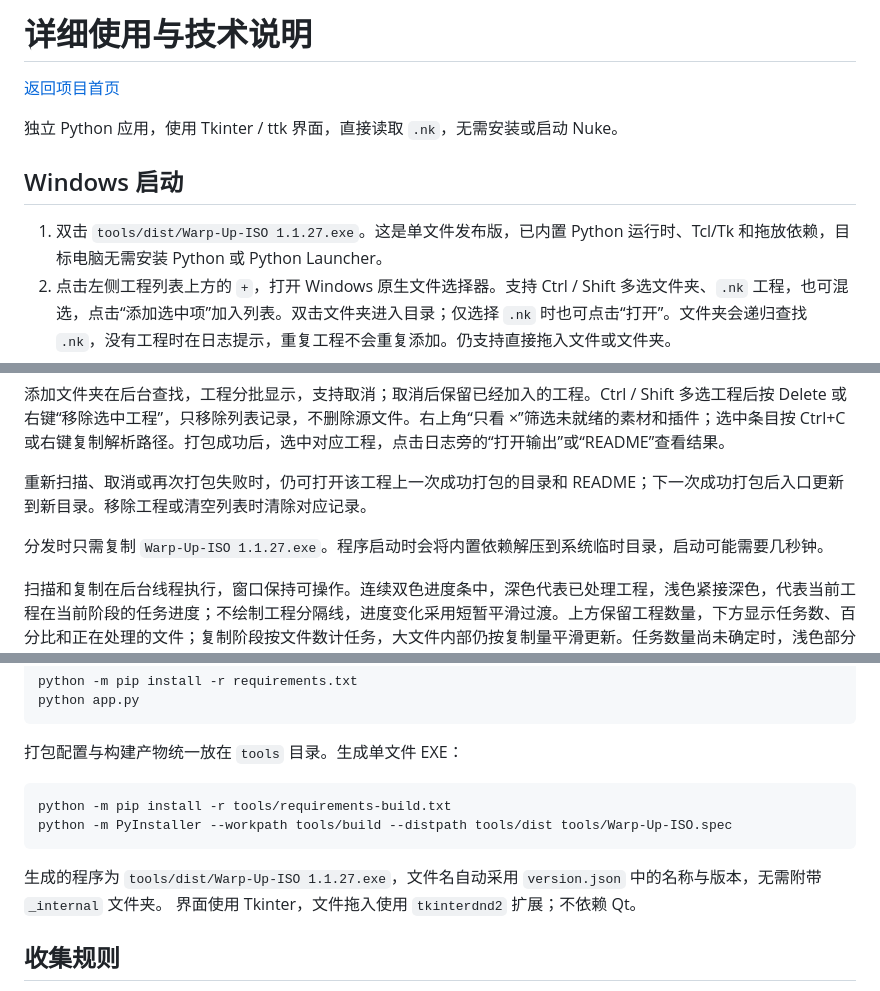
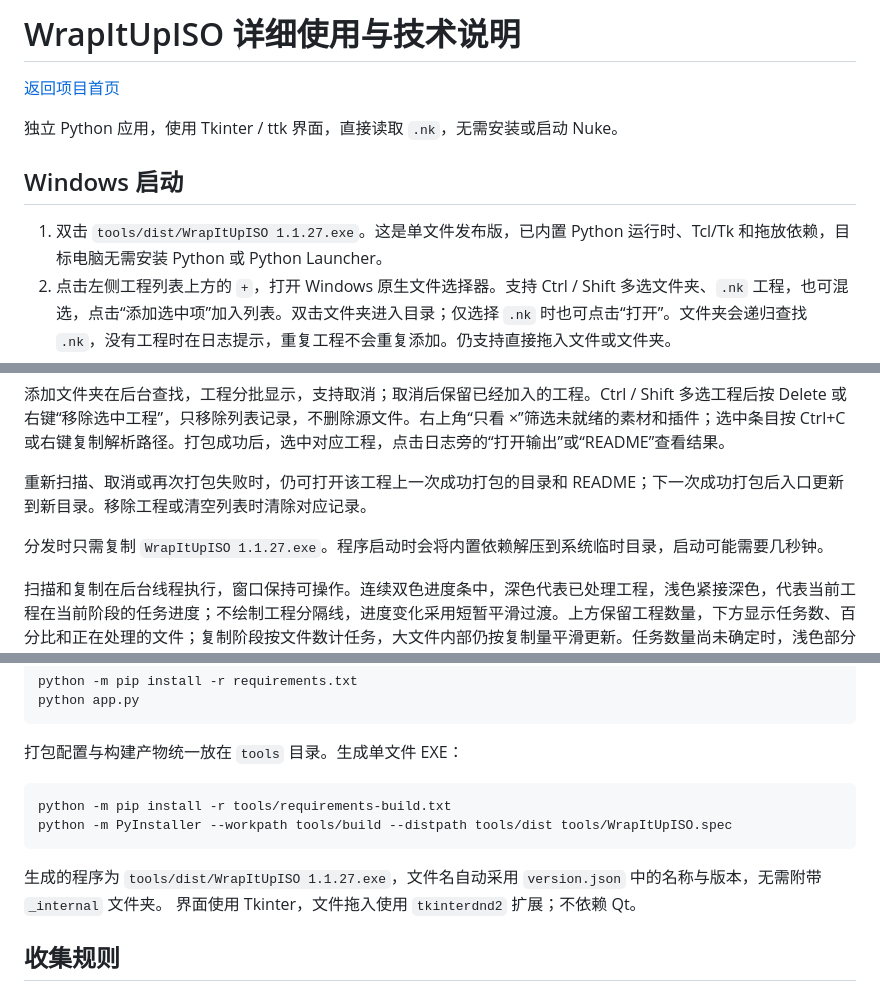
Before and after one commit to AmazingiKe/Nuke-WrapItUpISO, a Markdown page: docs/reference.md, 3 parts joined by grey strips. GitHub-like rendering.

````diff
--- a/docs/reference.md
+++ b/docs/reference.md
@@ -1,4 +1,4 @@
-# 详细使用与技术说明
+# WrapItUpISO 详细使用与技术说明
 
 [返回项目首页](../README.md)
 
@@ -6,7 +6,7 @@
 
 ## Windows 启动
 
-1. 双击 `tools/dist/Warp-Up-ISO 1.1.27.exe`。这是单文件发布版，已内置 Python 运行时、Tcl/Tk 和拖放依赖，目标电脑无需安装 Python 或 Python Launcher。
+1. 双击 `tools/dist/WrapItUpISO 1.1.27.exe`。这是单文件发布版，已内置 Python 运行时、Tcl/Tk 和拖放依赖，目标电脑无需安装 Python 或 Python Launcher。
 2. 点击左侧工程列表上方的 `+`，打开 Windows 原生文件选择器。支持 Ctrl / Shift 多选文件夹、`.nk` 工程，也可混选，点击“添加选中项”加入列表。双击文件夹进入目录；仅选择 `.nk` 时也可点击“打开”。文件夹会递归查找 `.nk`，没有工程时在日志提示，重复工程不会重复添加。仍支持直接拖入文件或文件夹。
 3. 点击工具栏的放大镜图标“扫描素材与插件”。左侧选择工程，右侧分别列出素材和 Gizmo / 插件条目，点击条目查看来源与问题。左右分栏宽度可拖动调整。
 4. 将一个文件夹拖到“输出目录”输入框，自动使用该路径；也可点击 `...` 选择目录。点击三角形图标“开始打包”。拖到其他区域的文件夹仍用于添加工程。
@@ -17,7 +17,7 @@
 
 重新扫描、取消或再次打包失败时，仍可打开该工程上一次成功打包的目录和 README；下一次成功打包后入口更新到新目录。移除工程或清空列表时清除对应记录。
 
-分发时只需复制 `Warp-Up-ISO 1.1.27.exe`。程序启动时会将内置依赖解压到系统临时目录，启动可能需要几秒钟。
+分发时只需复制 `WrapItUpISO 1.1.27.exe`。程序启动时会将内置依赖解压到系统临时目录，启动可能需要几秒钟。
 
 扫描和复制在后台线程执行，窗口保持可操作。连续双色进度条中，深色代表已处理工程，浅色紧接深色，代表当前工程在当前阶段的任务进度；不绘制工程分隔线，进度变化采用短暂平滑过渡。上方保留工程数量，下方显示任务数、百分比和正在处理的文件；复制阶段按文件数计任务，大文件内部仍按复制量平滑更新。任务数量尚未确定时，浅色部分贴着深色边缘缓慢伸缩。点击“取消”会清理当前未完成工程，保留已完成结果。
 
@@ -69,10 +69,10 @@ python app.py
 
 ```powershell
 python -m pip install -r tools/requirements-build.txt
-python -m PyInstaller --workpath tools/build --distpath tools/dist tools/Warp-Up-ISO.spec
+python -m PyInstaller --workpath tools/build --distpath tools/dist tools/WrapItUpISO.spec
 ```
 
-生成的程序为 `tools/dist/Warp-Up-ISO 1.1.27.exe`，文件名自动采用 `version.json` 中的名称与版本，无需附带 `_internal` 文件夹。
+生成的程序为 `tools/dist/WrapItUpISO 1.1.27.exe`，文件名自动采用 `version.json` 中的名称与版本，无需附带 `_internal` 文件夹。
 界面使用 Tkinter，文件拖入使用 `tkinterdnd2` 扩展；不依赖 Qt。
 
 ## 收集规则
````
Also changed, not shown: README.md (+3 -3 lines), docs/images/wrapitupiso-preview.png (renamed from docs/images/warp-up-iso-preview.png), 4 other files.
